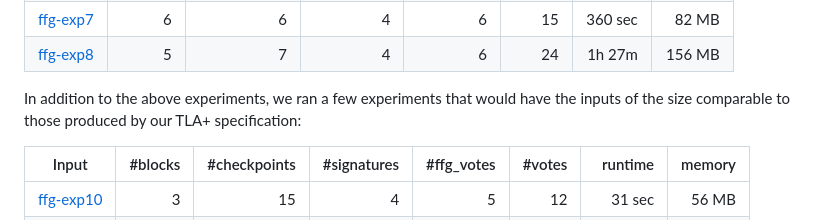
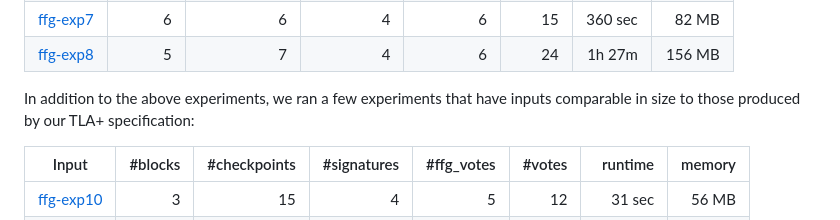
Before and after one commit to freespek/ssf-mc, a Markdown page: spec4d-alloy/README.md, the part around the change. Rendered like a GitHub page.

Commit message:
Update spec4d-alloy/README.md
Co-authored-by: Thomas Pani <thomas.pani@gmail.com>

```diff
--- a/spec4d-alloy/README.md
+++ b/spec4d-alloy/README.md
@@ -59,8 +59,8 @@ conduct experiments for the same kinds of inputs:
 | [ffg-exp7] |    6    |      6       |      4      |      6     |   15   | 360 sec  |  82 MB  |
 | [ffg-exp8] |    5    |      7       |      4      |      6     |   24   | 1h 27m   |  156 MB |
 
-In addition to the above experiments, we ran a few experiments that would have
-the inputs of the size comparable to those produced by our TLA+ specification:
+In addition to the above experiments, we ran a few experiments that have
+inputs comparable in size to those produced by our TLA+ specification:
 
 | Input       | #blocks | #checkpoints | #signatures | #ffg_votes | #votes | runtime | memory  |
 |-------------|--------:|-------------:|------------:|-----------:|-------:|--------:|--------:|
```
